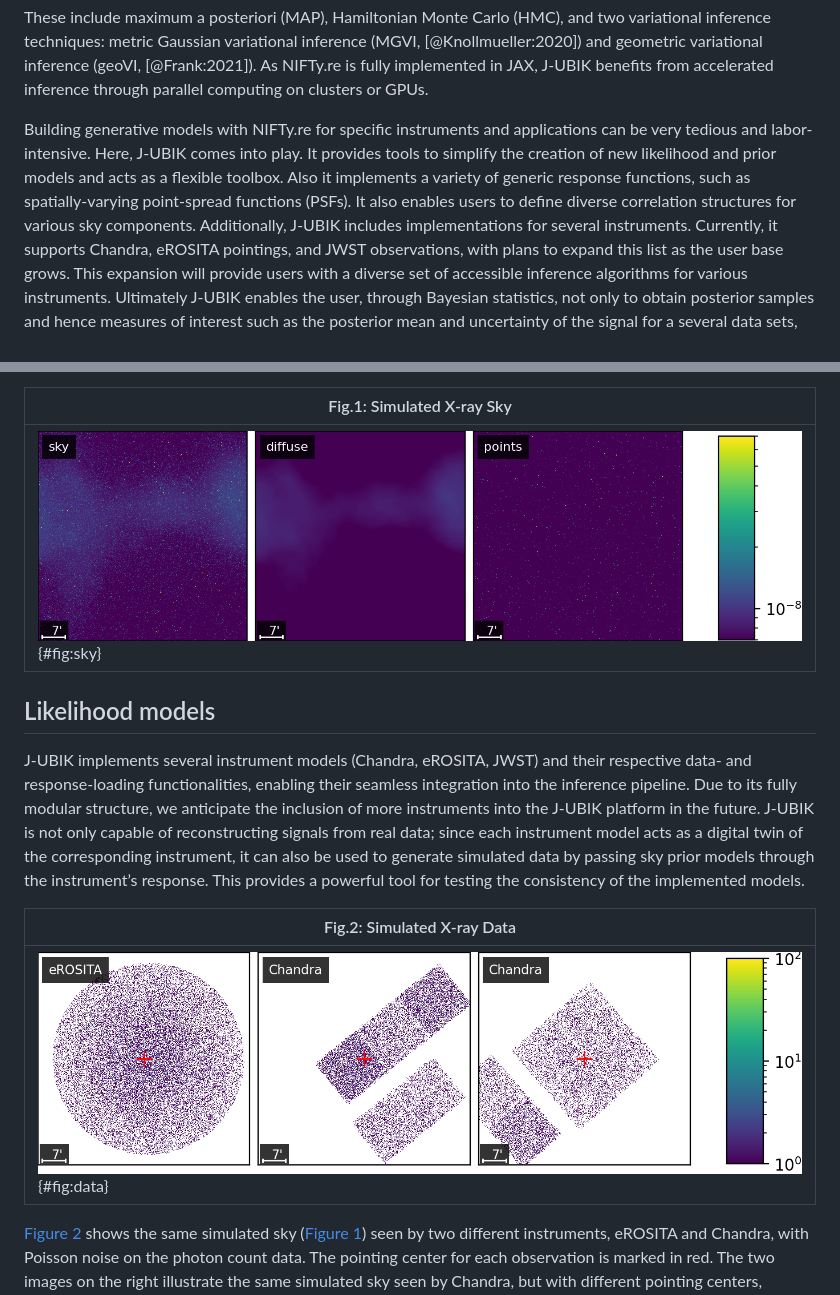
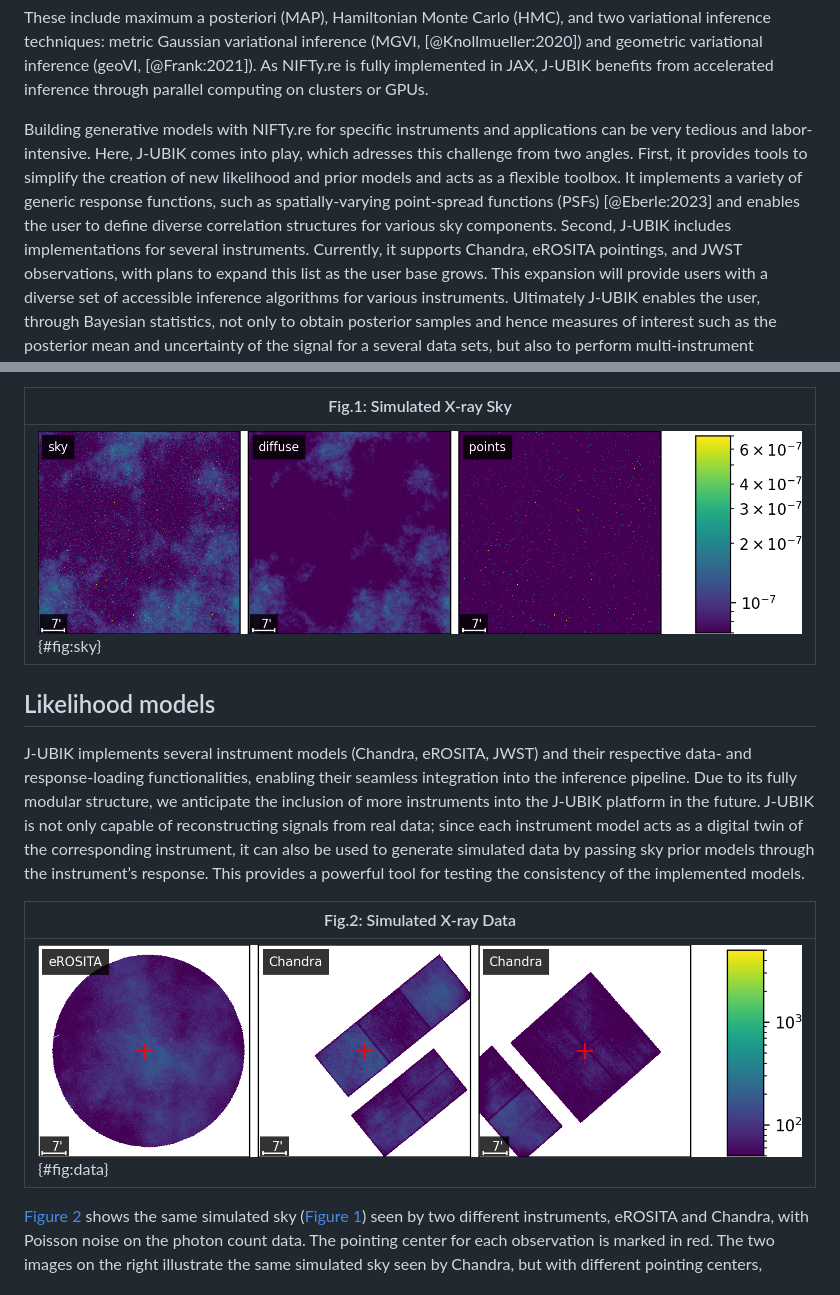
Before and after one commit to NIFTy-PPL/J-UBIK, a Markdown page: paper/paper.md, 2 parts joined by grey strips. Drawn GitHub-style; pictures changed too: paper/simulated_data.png, paper/simulated_sky.png.

Commit message:
Edit images and sentence

```diff
--- a/paper/paper.md
+++ b/paper/paper.md
@@ -92,11 +92,12 @@ As NIFTy.re is fully implemented in JAX, J-UBIK benefits from accelerated infere
 parallel computing on clusters or GPUs.
 
 Building generative models with NIFTy.re for specific instruments and applications can be very
-tedious and labor-intensive. Here, J-UBIK comes into play.
-It provides tools to simplify the creation of new likelihood and prior models and acts as a flexible toolbox.
-Also it implements a variety of generic response functions, such as spatially-varying point-spread functions (PSFs).
-It also enables users to define diverse correlation structures for various sky components.
-Additionally, J-UBIK includes implementations for several instruments.
+tedious and labor-intensive. Here, J-UBIK comes into play, which adresses this challenge from two
+angles. First, it provides tools to simplify the creation of new likelihood and
+prior models and acts as a flexible toolbox. It implements a variety of generic
+response functions, such as spatially-varying point-spread functions (PSFs) [@Eberle:2023] and
+enables the user to define diverse correlation structures for various sky components. Second,
+J-UBIK includes implementations for several instruments.
 Currently, it supports Chandra, eROSITA pointings, and JWST observations,
 with plans to expand this list as the user base grows.
 This expansion will provide users with a diverse set of accessible inference algorithms for various
```
